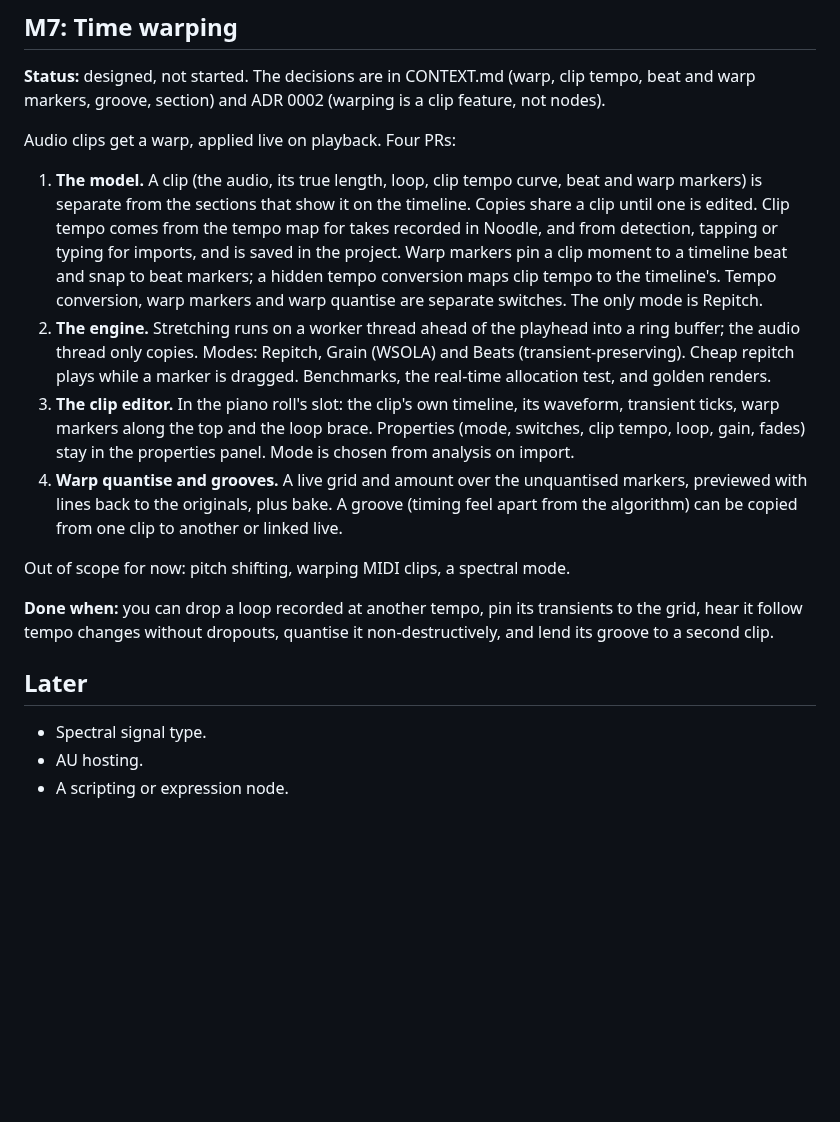
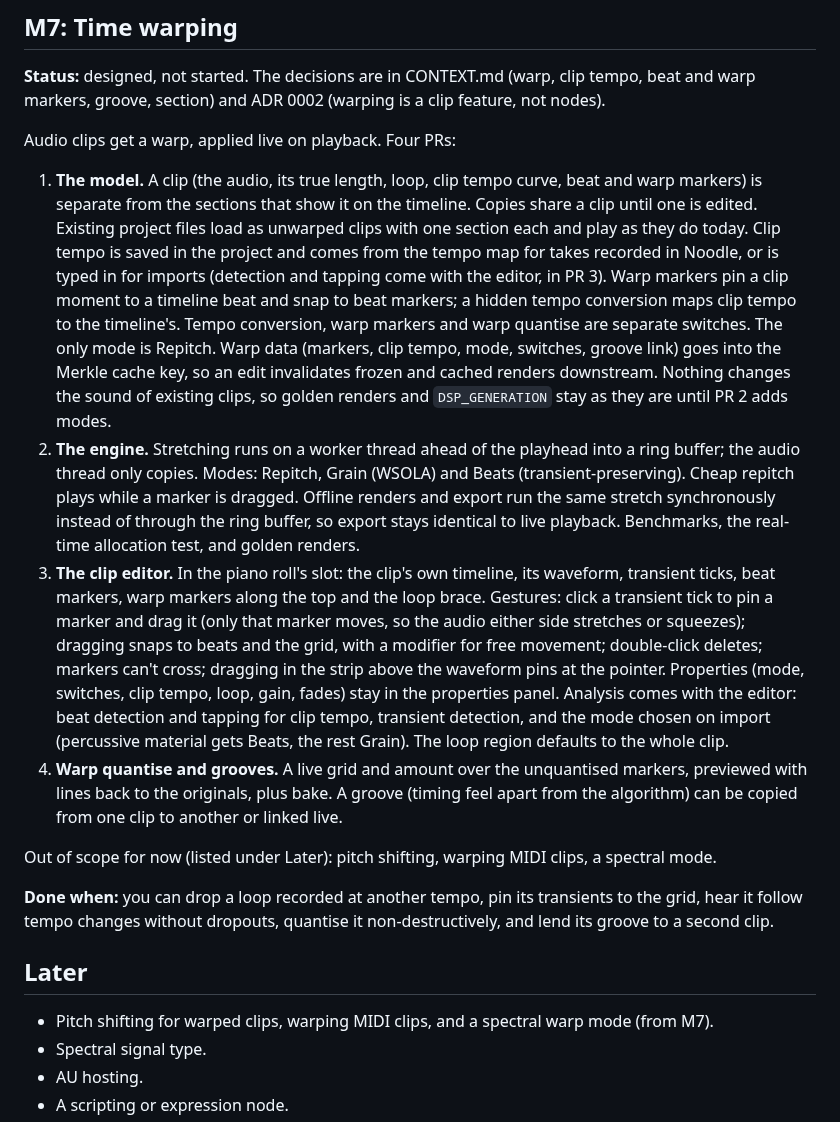
Before and after one commit to Jezza672/noodle, a Markdown page: docs/ROADMAP.md, the part around the change. Rendered like a GitHub page; blank space fills up the shorter version.

Commit message:
Address review: analysis placement, gestures, loop, caching and old projects
Co-Authored-By: Claude Sonnet 5.5 <noreply@anthropic.com>
Claude-Session: https://claude.ai/code/session_01Vyizs47LK57doip3xmw9qZ

```diff
--- a/docs/ROADMAP.md
+++ b/docs/ROADMAP.md
@@ -590,26 +590,42 @@ Audio clips get a warp, applied live on playback. Four PRs:
 
 1. **The model.** A clip (the audio, its true length, loop, clip tempo curve,
    beat and warp markers) is separate from the sections that show it on the
-   timeline. Copies share a clip until one is edited. Clip tempo comes from the
-   tempo map for takes recorded in Noodle, and from detection, tapping or typing
-   for imports, and is saved in the project. Warp markers pin a clip moment to a
+   timeline. Copies share a clip until one is edited. Existing project files
+   load as unwarped clips with one section each and play as they do today.
+   Clip tempo is saved in the project and comes from the tempo map for takes
+   recorded in Noodle, or is typed in for imports (detection and tapping come
+   with the editor, in PR 3). Warp markers pin a clip moment to a
    timeline beat and snap to beat markers; a hidden tempo conversion maps clip
    tempo to the timeline's. Tempo conversion, warp markers and warp quantise
-   are separate switches. The only mode is Repitch.
+   are separate switches. The only mode is Repitch. Warp data (markers, clip tempo, mode, switches,
+   groove link) goes into the Merkle cache key, so an edit invalidates frozen
+   and cached renders downstream. Nothing changes the sound of existing clips,
+   so golden renders and `DSP_GENERATION` stay as they are until PR 2 adds
+   modes.
 2. **The engine.** Stretching runs on a worker thread ahead of the playhead into
    a ring buffer; the audio thread only copies. Modes: Repitch, Grain (WSOLA)
    and Beats (transient-preserving). Cheap repitch plays while a marker is
-   dragged. Benchmarks, the real-time allocation test, and golden renders.
+   dragged. Offline renders and export run the same stretch synchronously
+   instead of through the ring buffer, so export stays identical to live
+   playback. Benchmarks, the real-time allocation test, and golden renders.
 3. **The clip editor.** In the piano roll's slot: the clip's own timeline, its
-   waveform, transient ticks, warp markers along the top and the loop brace.
-   Properties (mode, switches, clip tempo, loop, gain, fades) stay in the
-   properties panel. Mode is chosen from analysis on import.
+   waveform, transient ticks, beat markers, warp markers along the top and the
+   loop brace. Gestures: click a transient tick to pin a marker and drag it
+   (only that marker moves, so the audio either side stretches or squeezes);
+   dragging snaps to beats and the grid, with a modifier for free movement;
+   double-click deletes; markers can't cross; dragging in the strip above the
+   waveform pins at the pointer. Properties (mode, switches, clip tempo, loop,
+   gain, fades) stay in the properties panel. Analysis comes with the editor:
+   beat detection and tapping for clip tempo, transient detection, and the mode
+   chosen on import (percussive material gets Beats, the rest Grain). The loop
+   region defaults to the whole clip.
 4. **Warp quantise and grooves.** A live grid and amount over the unquantised
    markers, previewed with lines back to the originals, plus bake. A groove
    (timing feel apart from the algorithm) can be copied from one clip to
    another or linked live.
 
-Out of scope for now: pitch shifting, warping MIDI clips, a spectral mode.
+Out of scope for now (listed under Later): pitch shifting, warping MIDI
+clips, a spectral mode.
 
 **Done when:** you can drop a loop recorded at another tempo, pin its
 transients to the grid, hear it follow tempo changes without dropouts, quantise
@@ -617,6 +633,8 @@ it non-destructively, and lend its groove to a second clip.
 
 ## Later
 
+- Pitch shifting for warped clips, warping MIDI clips, and a spectral warp
+  mode (from M7).
 - Spectral signal type.
 - AU hosting.
 - A scripting or expression node.
```
Also changed, not shown: CONTEXT.md (+6 -6 lines).
